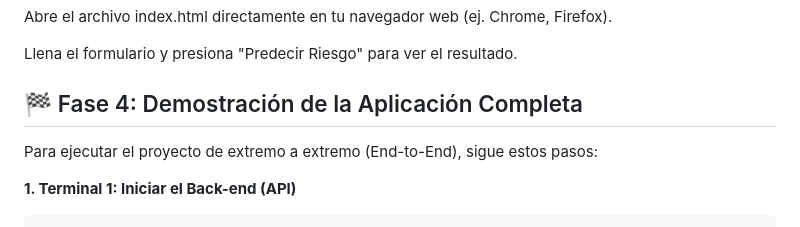
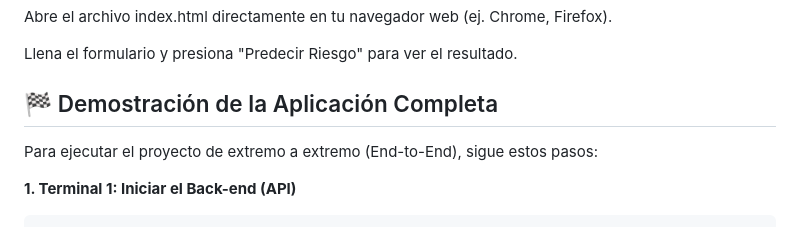
Before and after one commit to dvrl6/Proyecto1_PrediccionesDL, a Markdown page: README.md, the part around the change. GitHub-like rendering.

Commit message:
Update section title for application demonstration

```diff
--- a/README.md
+++ b/README.md
@@ -251,7 +251,7 @@ Abre el archivo index.html directamente en tu navegador web (ej. Chrome, Firefox
 
 Llena el formulario y presiona "Predecir Riesgo" para ver el resultado.
 
-## 🏁 Fase 4: Demostración de la Aplicación Completa
+## 🏁 Demostración de la Aplicación Completa
 Para ejecutar el proyecto de extremo a extremo (End-to-End), sigue estos pasos:
 
 **1. Terminal 1: Iniciar el Back-end (API)**
```
